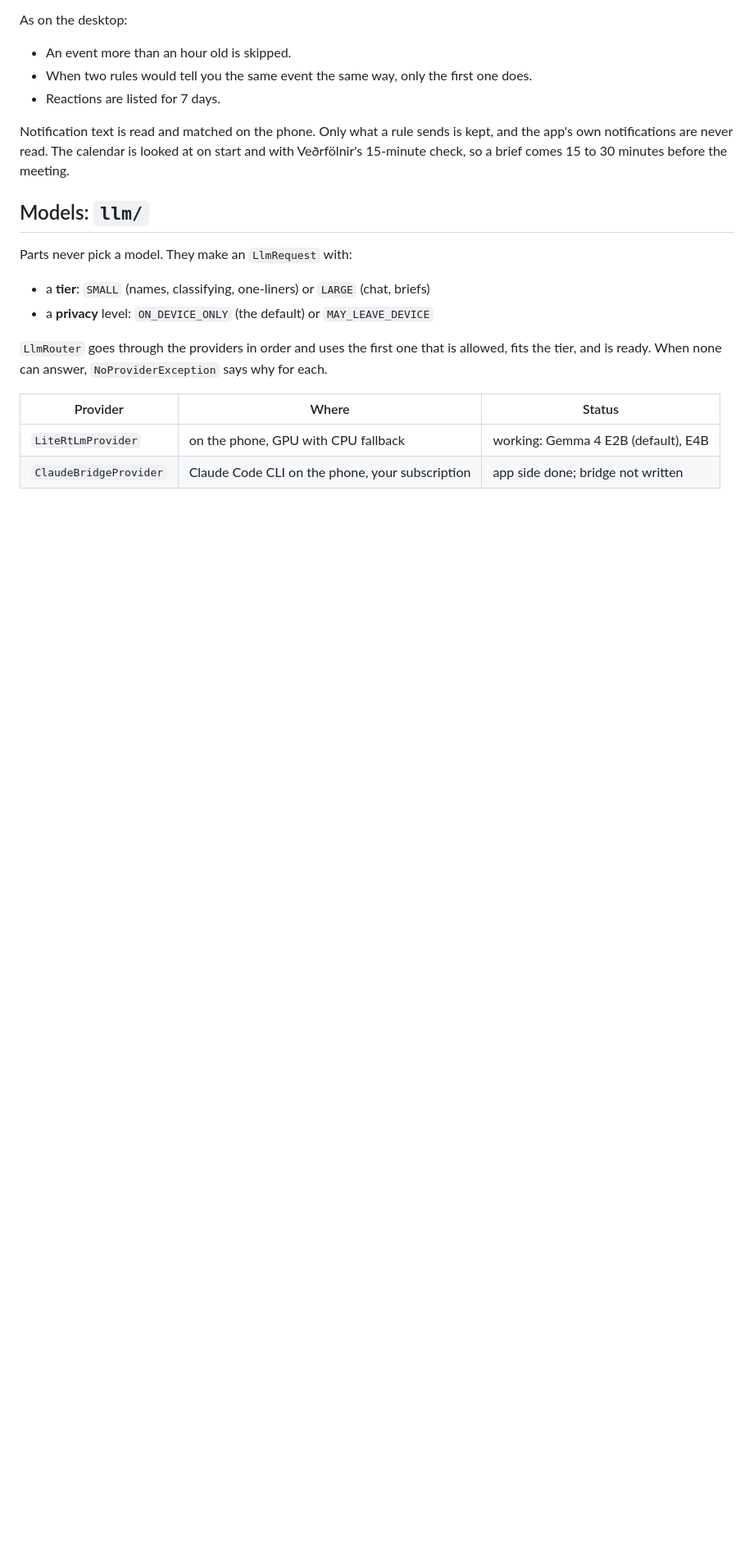
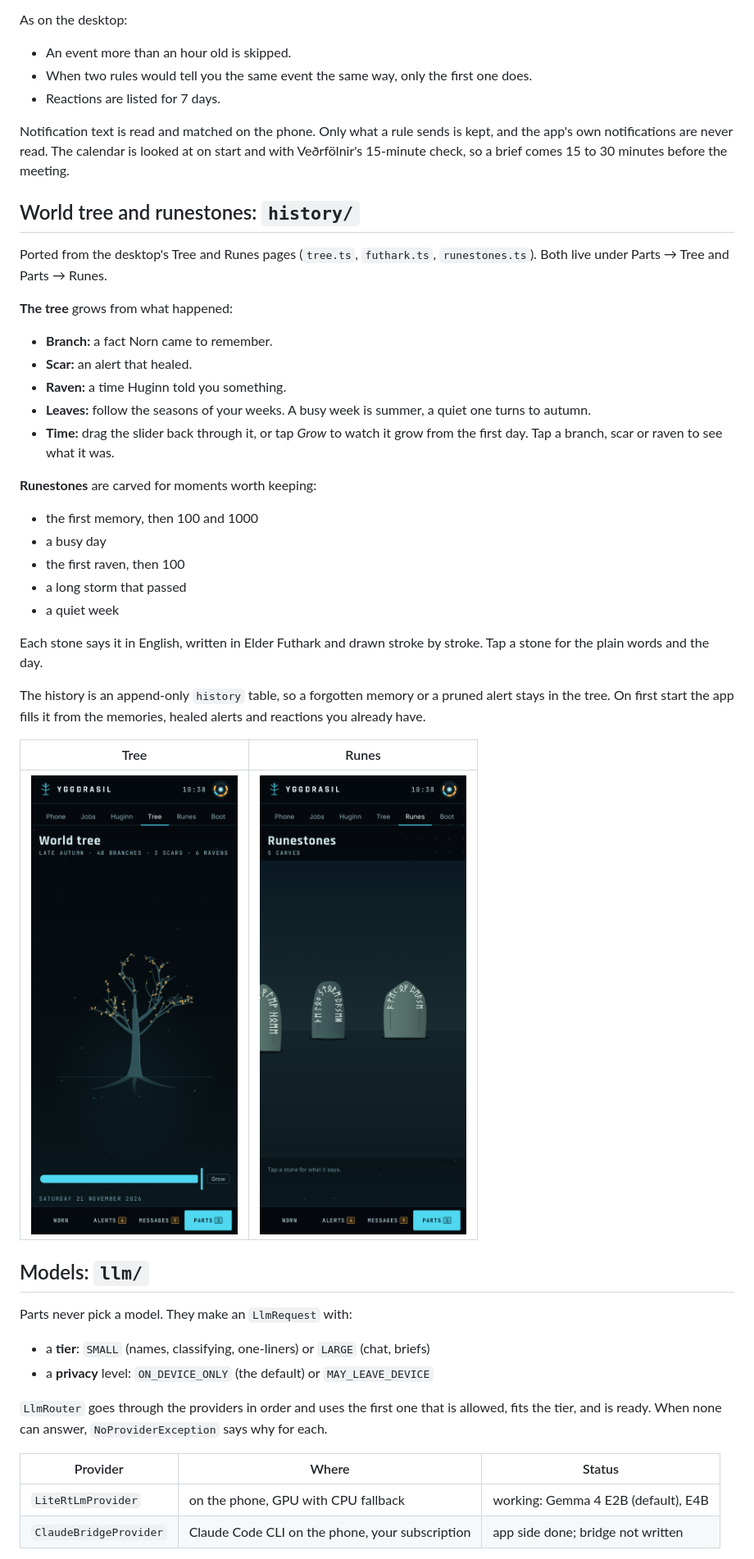
Before and after one commit to SebbeJohansson/yggdrasil-mobile, a Markdown page: README.md, the part around the change. Shown at 82% size. Rendered like a GitHub page; pictures changed too: docs/screenshots/10-tree.png (added), docs/screenshots/11-runes.png (added); blank space fills up the shorter version.

```diff
--- a/README.md
+++ b/README.md
@@ -232,6 +232,40 @@ is kept, and the app's own notifications are never read. The calendar is
 looked at on start and with Veðrfölnir's 15-minute check, so a brief comes
 15 to 30 minutes before the meeting.
 
+## World tree and runestones: `history/`
+
+Ported from the desktop's Tree and Runes pages (`tree.ts`, `futhark.ts`,
+`runestones.ts`). Both live under Parts → Tree and Parts → Runes.
+
+**The tree** grows from what happened:
+
+- **Branch:** a fact Norn came to remember.
+- **Scar:** an alert that healed.
+- **Raven:** a time Huginn told you something.
+- **Leaves:** follow the seasons of your weeks. A busy week is summer, a
+  quiet one turns to autumn.
+- **Time:** drag the slider back through it, or tap *Grow* to watch it
+  grow from the first day. Tap a branch, scar or raven to see what it was.
+
+**Runestones** are carved for moments worth keeping:
+
+- the first memory, then 100 and 1000
+- a busy day
+- the first raven, then 100
+- a long storm that passed
+- a quiet week
+
+Each stone says it in English, written in Elder Futhark and drawn stroke
+by stroke. Tap a stone for the plain words and the day.
+
+The history is an append-only `history` table, so a forgotten memory or
+a pruned alert stays in the tree. On first start the app fills it from
+the memories, healed alerts and reactions you already have.
+
+| Tree | Runes |
+| --- | --- |
+| ![Tree](docs/screenshots/10-tree.png) | ![Runes](docs/screenshots/11-runes.png) |
+
 ## Models: `llm/`
 
 Parts never pick a model. They make an `LlmRequest` with:
```
Also changed, not shown: 13 other files.
